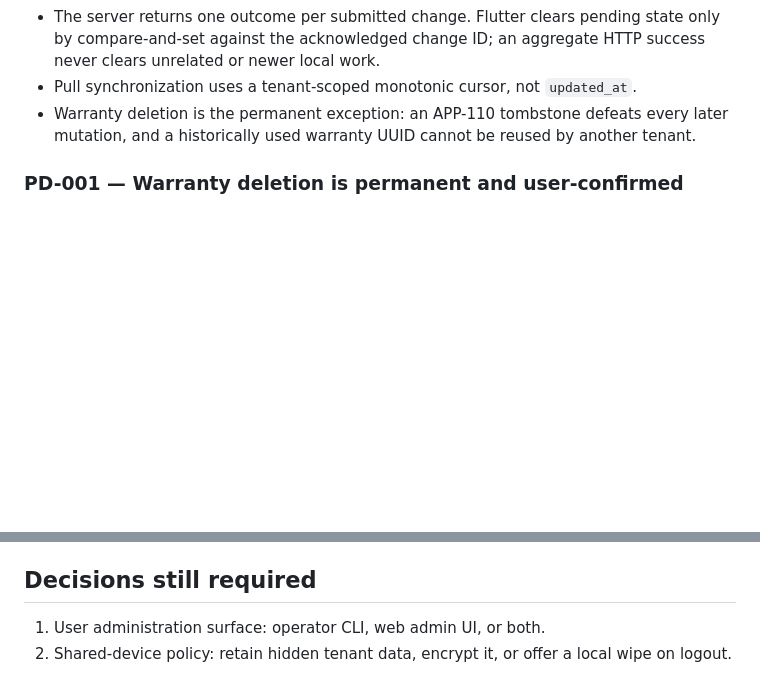
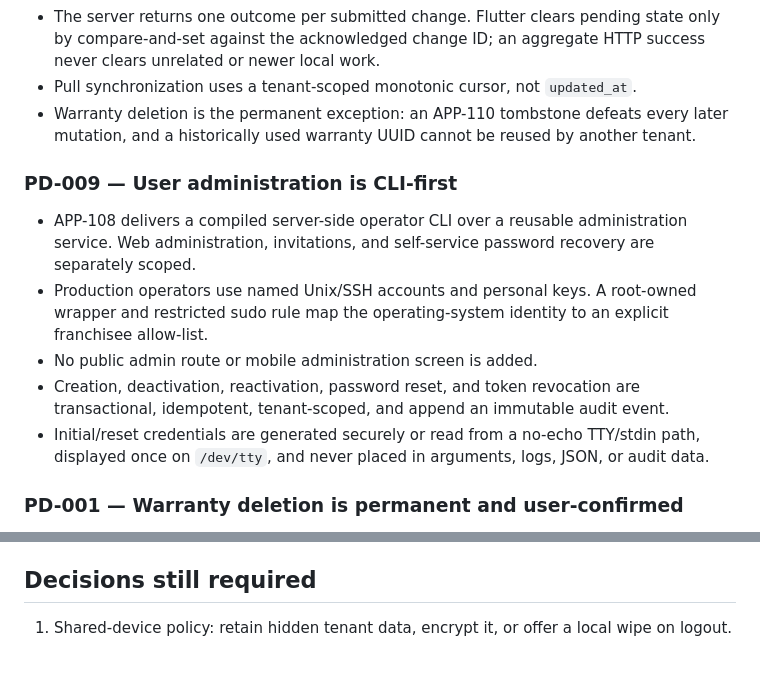
Before and after one commit to NanduKkd/DrySpot-Damsure-Calc-App, a Markdown page: docs/current/product-decisions.md, 2 parts joined by grey strips. Drawn GitHub-style; blank space fills up the shorter version.

```diff
--- a/docs/current/product-decisions.md
+++ b/docs/current/product-decisions.md
@@ -40,6 +40,14 @@ Last reconciled: 30 July 2026
 - The server returns one outcome per submitted change. Flutter clears pending state only by compare-and-set against the acknowledged change ID; an aggregate HTTP success never clears unrelated or newer local work.
 - Pull synchronization uses a tenant-scoped monotonic cursor, not `updated_at`.
 - Warranty deletion is the permanent exception: an APP-110 tombstone defeats every later mutation, and a historically used warranty UUID cannot be reused by another tenant.
+
+### PD-009 — User administration is CLI-first
+
+- APP-108 delivers a compiled server-side operator CLI over a reusable administration service. Web administration, invitations, and self-service password recovery are separately scoped.
+- Production operators use named Unix/SSH accounts and personal keys. A root-owned wrapper and restricted sudo rule map the operating-system identity to an explicit franchisee allow-list.
+- No public admin route or mobile administration screen is added.
+- Creation, deactivation, reactivation, password reset, and token revocation are transactional, idempotent, tenant-scoped, and append an immutable audit event.
+- Initial/reset credentials are generated securely or read from a no-echo TTY/stdin path, displayed once on `/dev/tty`, and never placed in arguments, logs, JSON, or audit data.
 
 ### PD-001 — Warranty deletion is permanent and user-confirmed
 
@@ -84,5 +92,4 @@ Roadmap assumption: retain one active login at a time. A separate task will hard
 
 ## Decisions still required
 
-1. User administration surface: operator CLI, web admin UI, or both.
-2. Shared-device policy: retain hidden tenant data, encrypt it, or offer a local wipe on logout.
+1. Shared-device policy: retain hidden tenant data, encrypt it, or offer a local wipe on logout.
```
Also changed, not shown: docs/current/product-task-backlog.md (+11 -1 lines).
